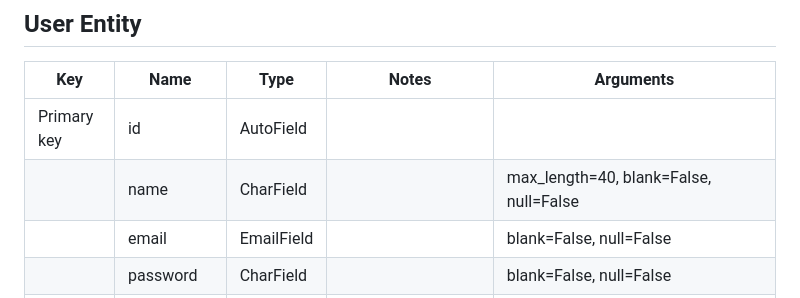
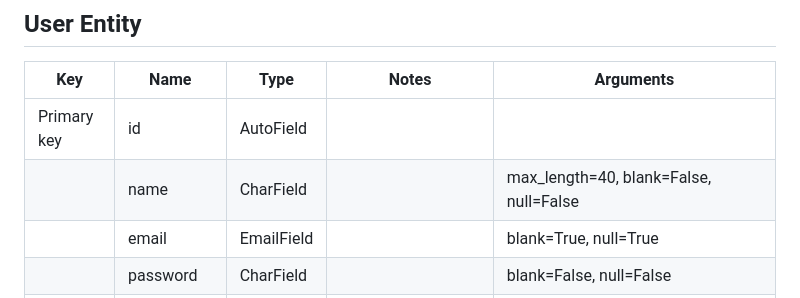
Before and after one commit to luciotorelli/minding-paws, a Markdown page: README.md, the part around the change. Drawn GitHub-style.

Commit message:
Update email data model args

```diff
--- a/README.md
+++ b/README.md
@@ -106,7 +106,7 @@ During this stage, I established connections between the models, views, and cont
 |---|---|---|---|---|
 | Primary key | id | AutoField | |
 |  | name | CharField | | max_length=40, blank=False, null=False |
-|  | email | EmailField | | blank=False, null=False
+|  | email | EmailField | | blank=True, null=True
 |  | password | CharField | | blank=False, null=False
 |  | role | CharField | Role choices options: pet-owner, minder, or admin | max_length=9, choices=ROLE_CHOICES, blank=False, null=False |
 |  | pet_name | CharField | Only required if role equals to Pet Owner | max_length=50, blank=True, null=True |
```
